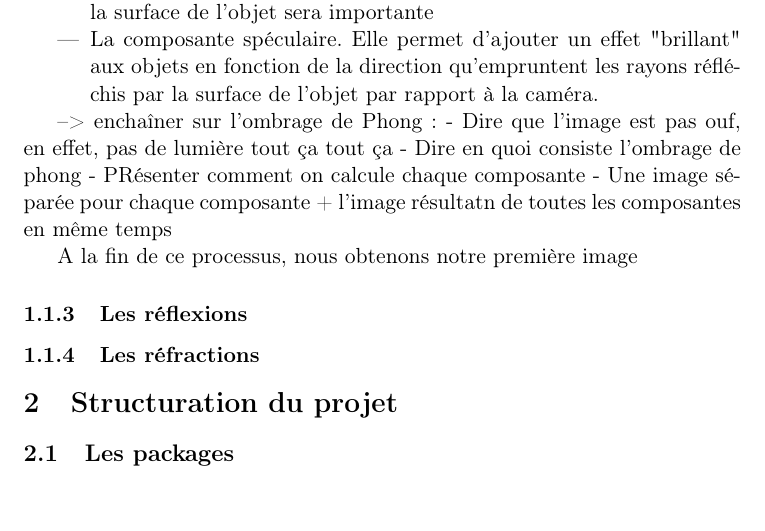
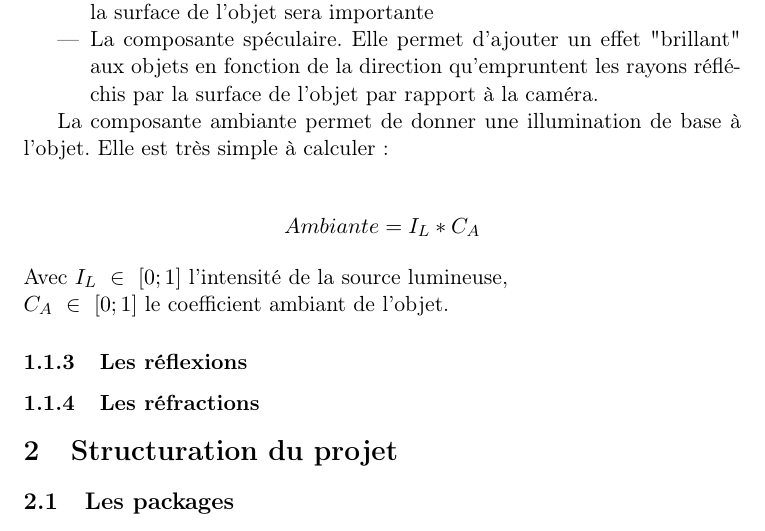
Before and after one commit to TomClabault/RayTracer, a LaTeX document (rapport/Rapport RayTracer.tex): part of page 8 of 8, cut so that both start at the same text, the shorter picture padded with empty space. Compiled offline with pdfLaTeX.

```diff
--- a/rapport/Rapport RayTracer.tex
+++ b/rapport/Rapport RayTracer.tex
@@ -142,15 +142,13 @@
 	\item{La composante spéculaire. Elle permet d'ajouter un effet "brillant" aux objets en fonction de la direction qu'empruntent les rayons réfléchis par la surface de l'objet par rapport à la caméra.}
 \end{itemize}
 
+La composante ambiante permet de donner une illumination de base à l'objet. Elle est très simple à calculer:\\
 
-
---> enchaîner sur l'ombrage de Phong:
-	- Dire que l'image est pas ouf, en effet, pas de lumière tout ça tout ça
-	- Dire en quoi consiste l'ombrage de phong
-	- PRésenter comment on calcule chaque composante
-	- Une image séparée pour chaque composante + l'image résultatn de toutes les composantes en même temps
-
-A la fin de ce processus, nous obtenons notre première image
+\begin{center}
+	$Ambiante = I_L*C_A$
+\end{center}
+Avec $I_L\ \in\ [0;1]$ l'intensité de la source lumineuse,\\
+$C_A\ \in\ [0; 1]$ le coefficient ambiant de l'objet.
 
 \subsubsection{Les réflexions}
 \subsubsection{Les réfractions}
```
Also changed, not shown: rapport/img/rt/final/repCam2Rayonsv2.png, rapport/img/rt/final/repCamRayon.png (deleted), rapport/img/rt/final/repre_cam_rayon.png (deleted), 1 other file.
